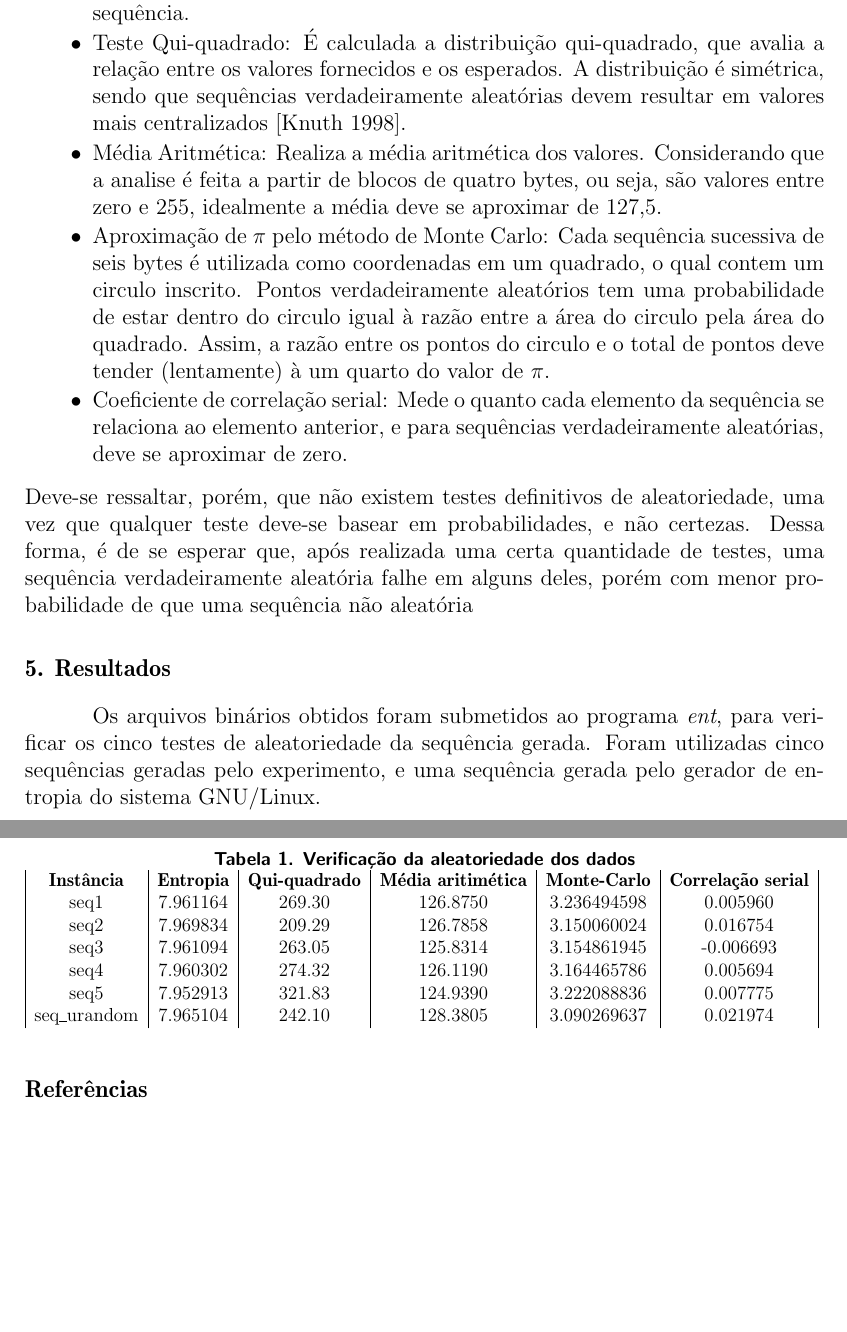
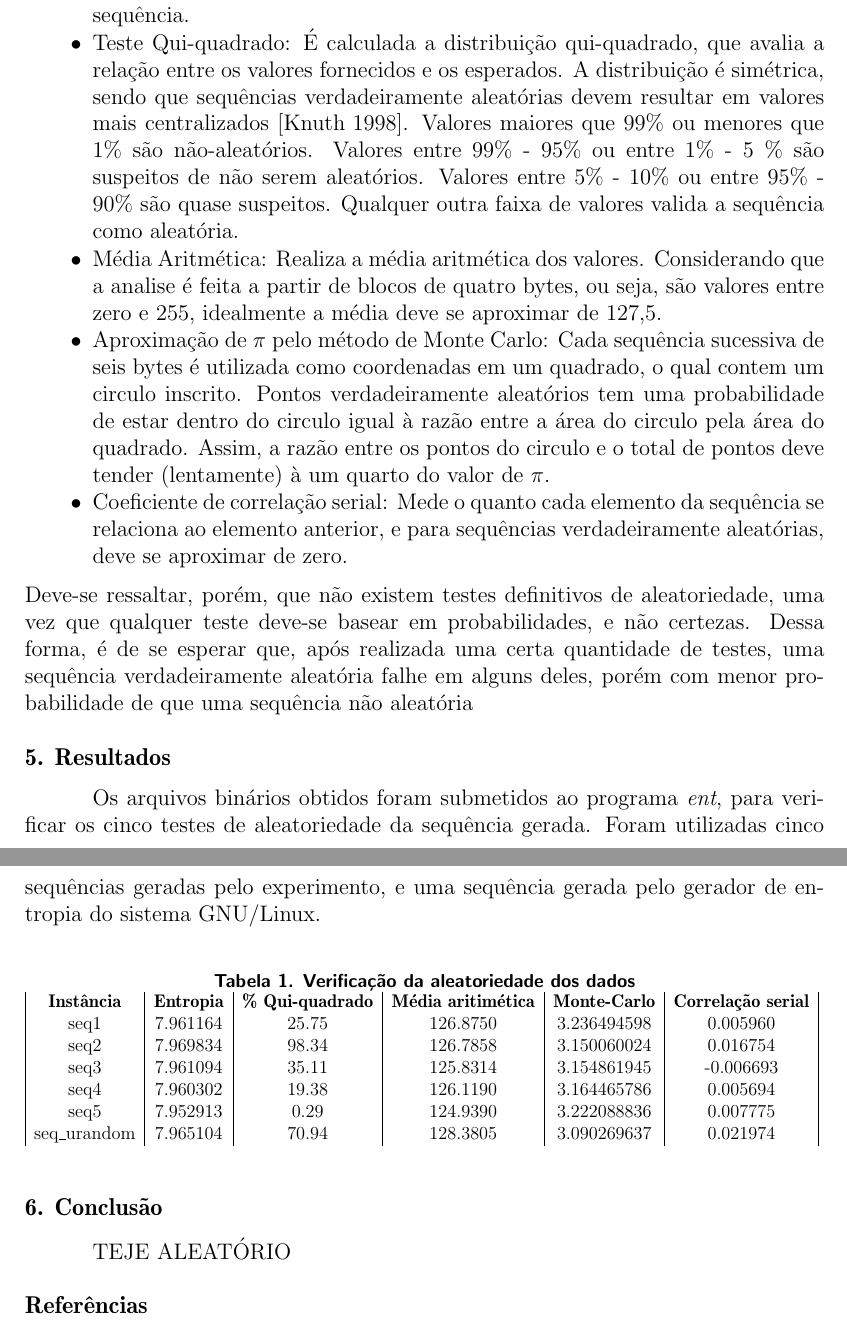
Before and after one commit to cristianomatsui/trab_seguranca, a LaTeX paper (relatorio/sbc-template.tex, which reads relatorio/tex/conclusao.tex, relatorio/tex/resultados.tex, relatorio/tex/validacao.tex): two parts of pages 5 and 6 of 6, joined at a grey line, cut so that both start at the same text, the shorter picture padded with empty space. Compiled offline with pdfLaTeX.

Commit message:
Pequenas alteracoes em validacao. Conclusao iniciada

```diff
--- a/relatorio/sbc-template.tex
+++ b/relatorio/sbc-template.tex
@@ -94,7 +94,7 @@ brazil				% o último idioma é o principal do documento
 \input{tex/metodos.tex}
 \input{tex/validacao.tex}
 \input{tex/resultados.tex}
-
+\input{tex/conclusao.tex}
 
 \nocite{park1988random}
 \bibliographystyle{sbc}
--- /dev/null
+++ b/relatorio/tex/conclusao.tex
@@ -0,0 +1,3 @@
+\section{Conclusão}
+
+TEJE ALEATÓRIO
--- a/relatorio/tex/resultados.tex
+++ b/relatorio/tex/resultados.tex
@@ -8,13 +8,13 @@ Foram utilizadas cinco sequências geradas pelo experimento, e uma sequência ge
 \centering
 \resizebox{\columnwidth}{!}{%
 \begin{tabular}{|c|c|c|c|c|c|}
- \textbf{Instância}&\textbf{Entropia}&\textbf{Qui-quadrado}&\textbf{Média aritimética}&\textbf{Monte-Carlo}&\textbf{Correlação serial}\\
- seq1& 7.961164  & 269.30 & 126.8750 & 3.236494598& 0.005960 \\
- seq2& 7.969834  & 209.29 & 126.7858 & 3.150060024& 0.016754 \\
- seq3& 7.961094  & 263.05 & 125.8314 & 3.154861945& -0.006693 \\
- seq4& 7.960302  & 274.32 & 126.1190 & 3.164465786& 0.005694 \\
- seq5& 7.952913  & 321.83 & 124.9390 & 3.222088836& 0.007775 \\
- seq\_urandom& 7.965104  & 242.10 & 128.3805 & 3.090269637& 0.021974 \\
+ \textbf{Instância}&\textbf{Entropia}&\textbf{\% Qui-quadrado}&\textbf{Média aritimética}&\textbf{Monte-Carlo}&\textbf{Correlação serial}\\
+ seq1& 7.961164  & 25.75 & 126.8750 & 3.236494598& 0.005960 \\
+ seq2& 7.969834  & 98.34 & 126.7858 & 3.150060024& 0.016754 \\
+ seq3& 7.961094  & 35.11 & 125.8314 & 3.154861945& -0.006693 \\
+ seq4& 7.960302  & 19.38 & 126.1190 & 3.164465786& 0.005694 \\
+ seq5& 7.952913  & 0.29 & 124.9390 & 3.222088836& 0.007775 \\
+ seq\_urandom& 7.965104  & 70.94 & 128.3805 & 3.090269637& 0.021974 \\
 
 
 \end{tabular}
--- a/relatorio/tex/validacao.tex
+++ b/relatorio/tex/validacao.tex
@@ -2,7 +2,7 @@
 Para avaliar o nível de aleatoriedade das sequências, foi utilizado o programa \textit{ent}, que foi criado com o objetivo de realizar a avaliação de geradores de sequências numéricas pseudoaleatórias para criptografia e aplicações de amostragem estatística. O programa realiza cinco testes diferentes:
 \begin{itemize}
 \item Entropia: Analisa a densidade de informação apresentada, ou seja, verifica o quanto a sequência pode ser comprimida e ainda representar o dado original. Quanto menor for a entropia, menos aleatória e mais compressível é a sequência.
-\item Teste Qui-quadrado: É calculada a distribuição qui-quadrado, que avalia a relação entre os valores fornecidos e os esperados. A distribuição é simétrica, sendo que sequências verdadeiramente aleatórias devem resultar em valores mais centralizados \cite{knuth1998art}.
+\item Teste Qui-quadrado: É calculada a distribuição qui-quadrado, que avalia a relação entre os valores fornecidos e os esperados. A distribuição é simétrica, sendo que sequências verdadeiramente aleatórias devem resultar em valores mais centralizados \cite{knuth1998art}. Valores maiores que 99\% ou menores que 1\% são não-aleatórios. Valores entre 99\% - 95\% ou entre 1\% - 5 \% são suspeitos de não serem aleatórios. Valores entre 5\% - 10\% ou entre 95\% - 90\% são quase suspeitos. Qualquer outra faixa de valores valida a sequência como aleatória.
 \item Média Aritmética: Realiza a média aritmética dos valores. Considerando que a analise é feita a partir de blocos de quatro bytes, ou seja, são valores entre zero e 255, idealmente a média deve se aproximar de 127,5.
 \item Aproximação de $\pi$ pelo método de Monte Carlo: Cada sequência sucessiva de seis bytes é utilizada como coordenadas em um quadrado, o qual contem um circulo inscrito. Pontos verdadeiramente aleatórios tem uma probabilidade de estar dentro do circulo igual à razão entre a área do circulo pela área do quadrado. Assim, a razão entre os pontos do circulo e o total de pontos deve tender (lentamente) à um quarto do valor de $\pi$.
 \item Coeficiente de correlação serial: Mede o quanto cada elemento da sequência se relaciona ao elemento anterior, e para sequências verdadeiramente aleatórias, deve se aproximar de zero.
```
Also changed, not shown: relatorio/sbc-template.tex (2 more changed lines).
